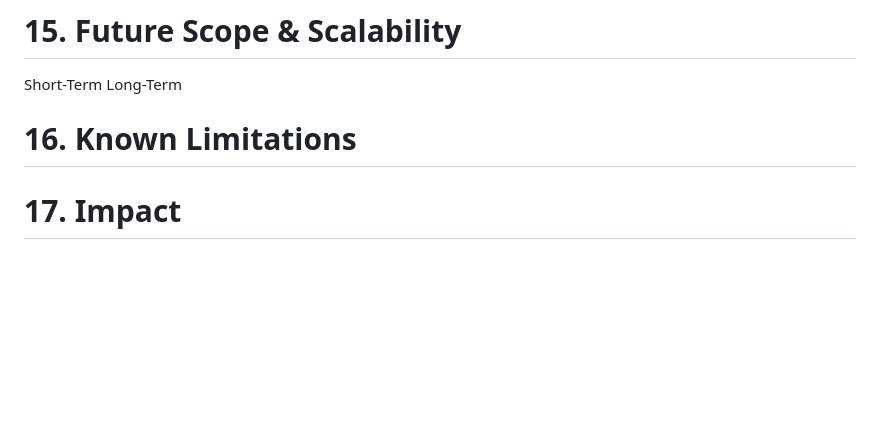
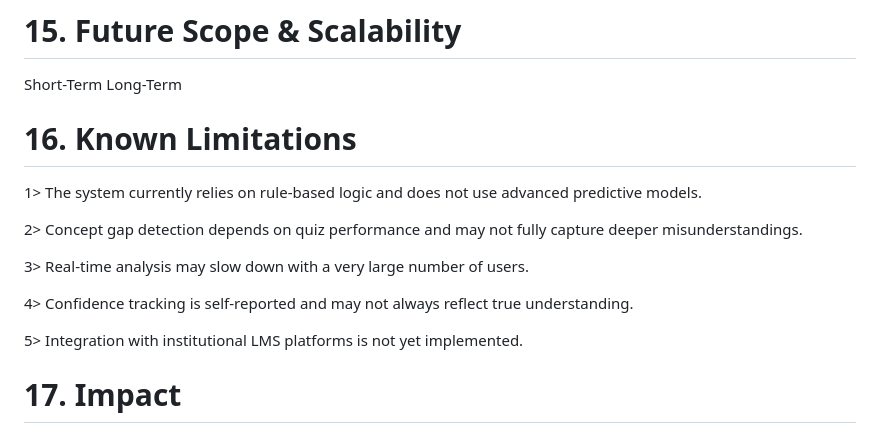
Before and after one commit to AnuShreeBirla/GyaniGeeks_REPO, a Markdown page: README.md, the part around the change. GitHub-like rendering; blank space fills up the shorter version.

Commit message:
limitations added README.md

```diff
--- a/README.md
+++ b/README.md
@@ -322,6 +322,18 @@ Improve user experience flow
 # 15. Future Scope & Scalability
 Short-Term
 Long-Term
+
 # 16. Known Limitations
+
+1> The system currently relies on rule-based logic and does not use advanced predictive models.
+
+2> Concept gap detection depends on quiz performance and may not fully capture deeper misunderstandings.
+
+3> Real-time analysis may slow down with a very large number of users.
+
+4> Confidence tracking is self-reported and may not always reflect true understanding.
+
+5> Integration with institutional LMS platforms is not yet implemented.
+
 # 17. Impact
 Failure doesn’t happen suddenly — it builds silently. But we will change that, our system monitors concept-level understanding and student confidence in real time. It identifies learning gaps early and provides adaptive guidance before small misunderstandings turn into major academic setbacks.
```
